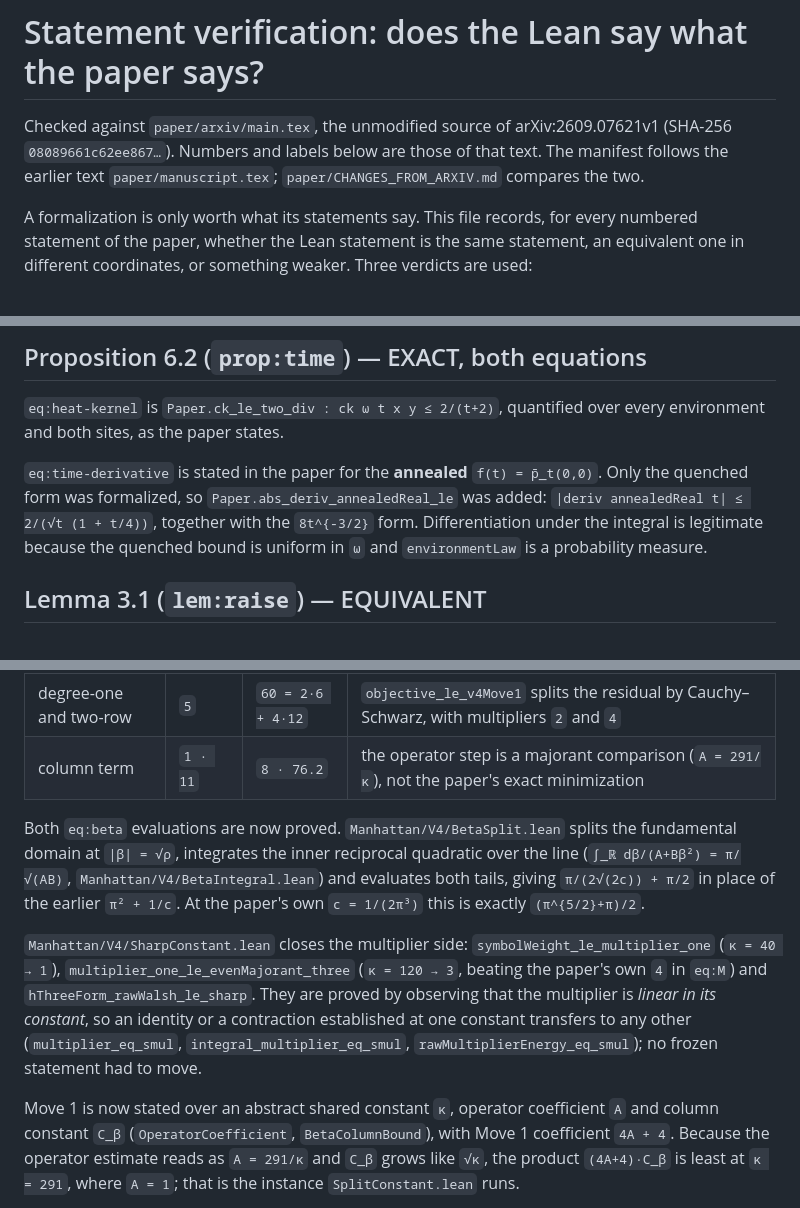
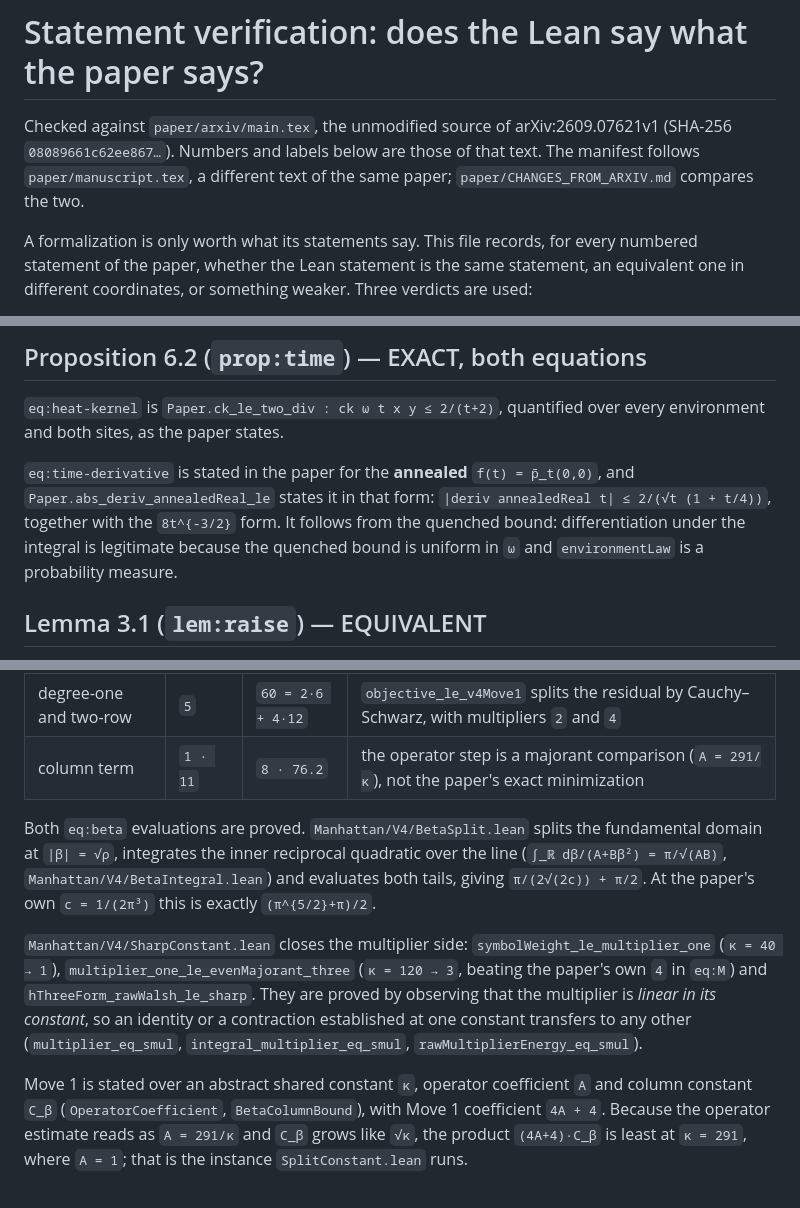
Before and after one commit to nitromannitol/Manhattan-Transience, a Markdown page: VERIFICATION.md, 3 parts joined by grey strips. Drawn GitHub-style.

```diff
--- a/VERIFICATION.md
+++ b/VERIFICATION.md
@@ -2,8 +2,8 @@
 
 Checked against `paper/arxiv/main.tex`, the unmodified source of
 arXiv:2609.07621v1 (SHA-256 `08089661c62ee867…`).  Numbers and labels below are
-those of that text.  The manifest follows the earlier text
-`paper/manuscript.tex`; `paper/CHANGES_FROM_ARXIV.md` compares the two.
+those of that text.  The manifest follows `paper/manuscript.tex`, a different
+text of the same paper; `paper/CHANGES_FROM_ARXIV.md` compares the two.
 
 A formalization is only worth what its statements say. This file records, for
 every numbered statement of the paper, whether the Lean statement is the same
@@ -84,11 +84,11 @@ constants below.
 over every environment and both sites, as the paper states.
 
 `eq:time-derivative` is stated in the paper for the **annealed** `f(t) =
-p̄_t(0,0)`. Only the quenched form was formalized, so
-`Paper.abs_deriv_annealedReal_le` was added:
+p̄_t(0,0)`, and `Paper.abs_deriv_annealedReal_le` states it in that form:
 `|deriv annealedReal t| ≤ 2/(√t (1 + t/4))`, together with the `8t^{-3/2}`
-form. Differentiation under the integral is legitimate because the quenched
-bound is uniform in `ω` and `environmentLaw` is a probability measure.
+form. It follows from the quenched bound: differentiation under the integral is
+legitimate because the quenched bound is uniform in `ω` and `environmentLaw` is
+a probability measure.
 
 ## Lemma 3.1 (`lem:raise`) — EQUIVALENT
 
@@ -156,11 +155,11 @@ one. Lean's `670` is `60 + 8·76.2`, and the two differences are exactly:
 | degree-one and two-row | `5` | `60 = 2·6 + 4·12` | `objective_le_v4Move1` splits the residual by Cauchy–Schwarz, with multipliers `2` and `4` |
 | column term | `1 · 11` | `8 · 76.2` | the operator step is a majorant comparison (`A = 291/κ`), not the paper's exact minimization |
 
-Both `eq:beta` evaluations are now proved. `Manhattan/V4/BetaSplit.lean` splits
+Both `eq:beta` evaluations are proved. `Manhattan/V4/BetaSplit.lean` splits
 the fundamental domain at `|β| = √ρ`, integrates the inner reciprocal quadratic
 over the line (`∫_ℝ dβ/(A+Bβ²) = π/√(AB)`, `Manhattan/V4/BetaIntegral.lean`)
-and evaluates both tails, giving `π/(2√(2c)) + π/2` in place of the earlier
-`π² + 1/c`. At the paper's own `c = 1/(2π³)` this is exactly `(π^{5/2}+π)/2`.
+and evaluates both tails, giving `π/(2√(2c)) + π/2`. At the paper's own
+`c = 1/(2π³)` this is exactly `(π^{5/2}+π)/2`.
 
 `Manhattan/V4/SharpConstant.lean` closes the multiplier side:
 `symbolWeight_le_multiplier_one` (`κ = 40 → 1`),
@@ -169,9 +168,9 @@ and evaluates both tails, giving `π/(2√(2c)) + π/2` in place of the earlier
 that the multiplier is *linear in its constant*, so an identity or a
 contraction established at one constant transfers to any other
 (`multiplier_eq_smul`, `integral_multiplier_eq_smul`,
-`rawMultiplierEnergy_eq_smul`); no frozen statement had to move.
+`rawMultiplierEnergy_eq_smul`).
 
-Move 1 is now stated over an abstract shared constant `κ`, operator coefficient
+Move 1 is stated over an abstract shared constant `κ`, operator coefficient
 `A` and column constant `C_β` (`OperatorCoefficient`, `BetaColumnBound`), with
 Move 1 coefficient `4A + 4`. Because the operator estimate reads as
 `A = 291/κ` and `C_β` grows like `√κ`, the product `(4A+4)·C_β` is least at
```
Also changed, not shown: other parts of VERIFICATION.md (+1 -2 lines), README.md (+4 -4 lines), paper/CHANGES_FROM_ARXIV.md (+3 -3 lines).
